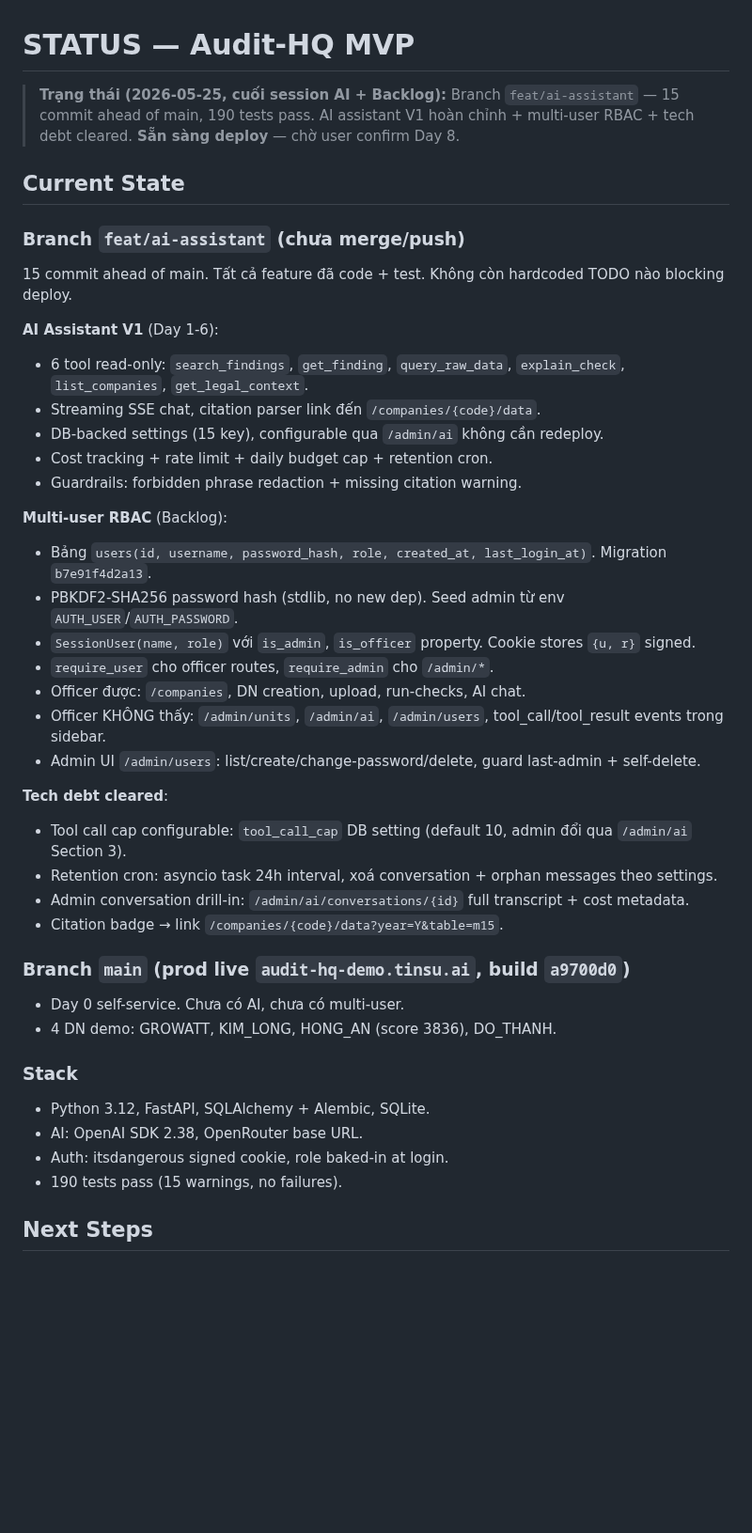
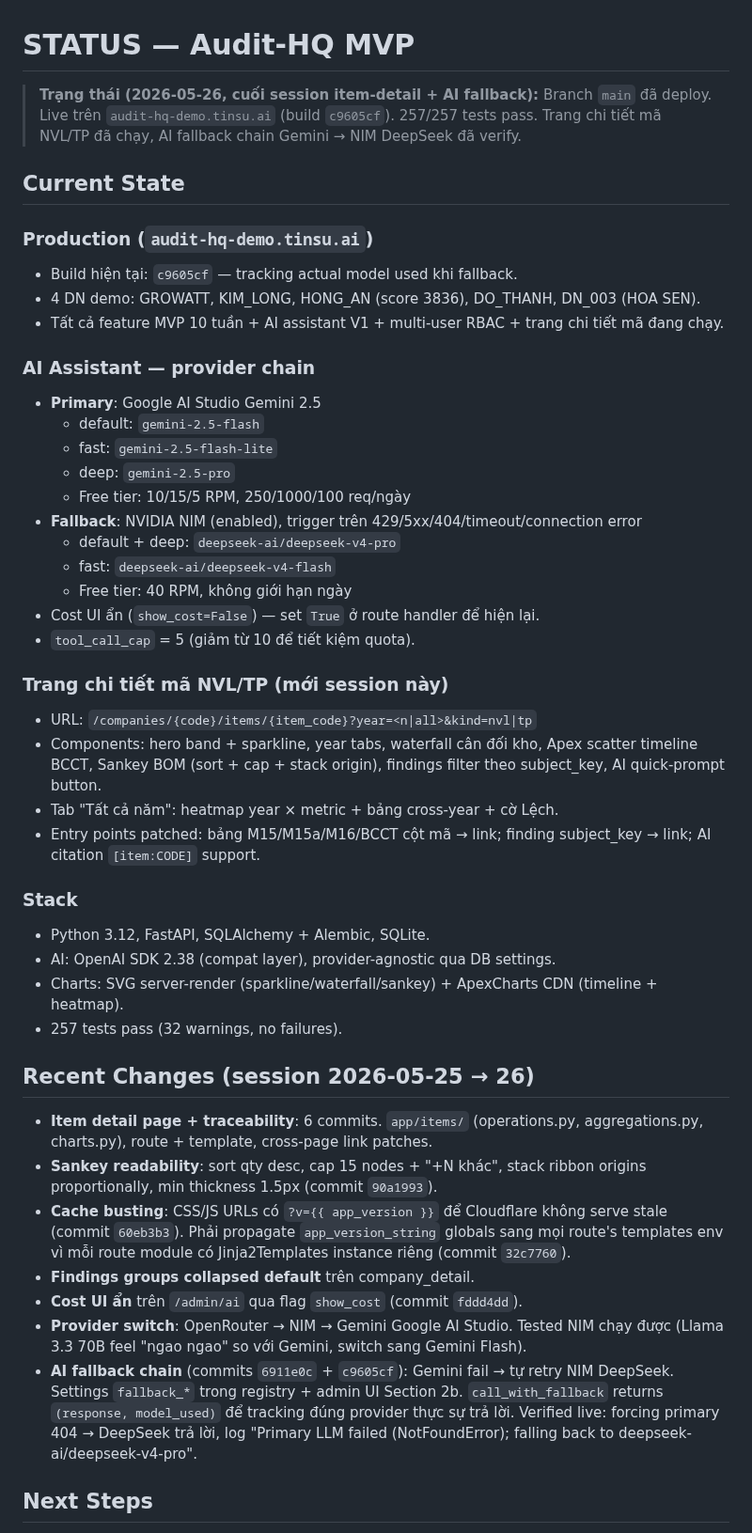
Before and after one commit to TinsuAI/audit-hq-mvp, a Markdown page: .ai/STATUS.md, the part around one of its changes. Shown at 94% size. Rendered like a GitHub page; blank space fills up the shorter version.

Commit message:
handoff: session 2026-05-25 → 26 — item detail + AI fallback chain

```diff
--- a/.ai/STATUS.md
+++ b/.ai/STATUS.md
@@ -1,46 +1,50 @@
 # STATUS — Audit-HQ MVP
 
-> **Trạng thái (2026-05-25, cuối session AI + Backlog):**
-> Branch `feat/ai-assistant` — 15 commit ahead of main, 190 tests pass.
-> AI assistant V1 hoàn chỉnh + multi-user RBAC + tech debt cleared.
-> **Sẵn sàng deploy** — chờ user confirm Day 8.
+> **Trạng thái (2026-05-26, cuối session item-detail + AI fallback):**
+> Branch `main` đã deploy. Live trên `audit-hq-demo.tinsu.ai` (build `c9605cf`).
+> 257/257 tests pass. Trang chi tiết mã NVL/TP đã chạy, AI fallback chain Gemini → NIM DeepSeek đã verify.
 
 ## Current State
 
-### Branch `feat/ai-assistant` (chưa merge/push)
-15 commit ahead of main. Tất cả feature đã code + test. Không còn hardcoded TODO nào blocking deploy.
+### Production (`audit-hq-demo.tinsu.ai`)
+- Build hiện tại: `c9605cf` — tracking actual model used khi fallback.
+- 4 DN demo: GROWATT, KIM_LONG, HONG_AN (score 3836), DO_THANH, DN_003 (HOA SEN).
+- Tất cả feature MVP 10 tuần + AI assistant V1 + multi-user RBAC + trang chi tiết mã đang chạy.
 
-**AI Assistant V1** (Day 1-6):
-- 6 tool read-only: `search_findings`, `get_finding`, `query_raw_data`, `explain_check`, `list_companies`, `get_legal_context`.
-- Streaming SSE chat, citation parser link đến `/companies/{code}/data`.
-- DB-backed settings (15 key), configurable qua `/admin/ai` không cần redeploy.
-- Cost tracking + rate limit + daily budget cap + retention cron.
-- Guardrails: forbidden phrase redaction + missing citation warning.
+### AI Assistant — provider chain
+- **Primary**: Google AI Studio Gemini 2.5
+  - default: `gemini-2.5-flash`
+  - fast: `gemini-2.5-flash-lite`
+  - deep: `gemini-2.5-pro`
+  - Free tier: 10/15/5 RPM, 250/1000/100 req/ngày
+- **Fallback**: NVIDIA NIM (enabled), trigger trên 429/5xx/404/timeout/connection error
+  - default + deep: `deepseek-ai/deepseek-v4-pro`
+  - fast: `deepseek-ai/deepseek-v4-flash`
+  - Free tier: 40 RPM, không giới hạn ngày
+- Cost UI ẩn (`show_cost=False`) — set `True` ở route handler để hiện lại.
+- `tool_call_cap` = 5 (giảm từ 10 để tiết kiệm quota).
 
-**Multi-user RBAC** (Backlog):
-- Bảng `users(id, username, password_hash, role, created_at, last_login_at)`. Migration `b7e91f4d2a13`.
-- PBKDF2-SHA256 password hash (stdlib, no new dep). Seed admin từ env `AUTH_USER`/`AUTH_PASSWORD`.
-- `SessionUser(name, role)` với `is_admin`, `is_officer` property. Cookie stores `{u, r}` signed.
-- `require_user` cho officer routes, `require_admin` cho `/admin/*`.
-- Officer được: `/companies`, DN creation, upload, run-checks, AI chat.
-- Officer KHÔNG thấy: `/admin/units`, `/admin/ai`, `/admin/users`, tool_call/tool_result events trong sidebar.
-- Admin UI `/admin/users`: list/create/change-password/delete, guard last-admin + self-delete.
-
-**Tech debt cleared**:
-- Tool call cap configurable: `tool_call_cap` DB setting (default 10, admin đổi qua `/admin/ai` Section 3).
-- Retention cron: asyncio task 24h interval, xoá conversation + orphan messages theo settings.
-- Admin conversation drill-in: `/admin/ai/conversations/{id}` full transcript + cost metadata.
-- Citation badge → link `/companies/{code}/data?year=Y&table=m15`.
-
-### Branch `main` (prod live `audit-hq-demo.tinsu.ai`, build `a9700d0`)
-- Day 0 self-service. Chưa có AI, chưa có multi-user.
-- 4 DN demo: GROWATT, KIM_LONG, HONG_AN (score 3836), DO_THANH.
+### Trang chi tiết mã NVL/TP (mới session này)
+- URL: `/companies/{code}/items/{item_code}?year=<n|all>&kind=nvl|tp`
+- Components: hero band + sparkline, year tabs, waterfall cân đối kho, Apex scatter timeline BCCT, Sankey BOM (sort + cap + stack origin), findings filter theo subject_key, AI quick-prompt button.
+- Tab "Tất cả năm": heatmap year × metric + bảng cross-year + cờ Lệch.
+- Entry points patched: bảng M15/M15a/M16/BCCT cột mã → link; finding subject_key → link; AI citation `[item:CODE]` support.
 
 ### Stack
 - Python 3.12, FastAPI, SQLAlchemy + Alembic, SQLite.
-- AI: OpenAI SDK 2.38, OpenRouter base URL.
-- Auth: itsdangerous signed cookie, role baked-in at login.
-- 190 tests pass (15 warnings, no failures).
+- AI: OpenAI SDK 2.38 (compat layer), provider-agnostic qua DB settings.
+- Charts: SVG server-render (sparkline/waterfall/sankey) + ApexCharts CDN (timeline + heatmap).
+- 257 tests pass (32 warnings, no failures).
+
+## Recent Changes (session 2026-05-25 → 26)
+
+- **Item detail page + traceability**: 6 commits. `app/items/` (operations.py, aggregations.py, charts.py), route + template, cross-page link patches.
+- **Sankey readability**: sort qty desc, cap 15 nodes + "+N khác", stack ribbon origins proportionally, min thickness 1.5px (commit `90a1993`).
+- **Cache busting**: CSS/JS URLs có `?v={{ app_version }}` để Cloudflare không serve stale (commit `60eb3b3`). Phải propagate `app_version_string` globals sang mọi route's templates env vì mỗi route module có Jinja2Templates instance riêng (commit `32c7760`).
+- **Findings groups collapsed default** trên company_detail.
+- **Cost UI ẩn** trên `/admin/ai` qua flag `show_cost` (commit `fddd4dd`).
+- **Provider switch**: OpenRouter → NIM → Gemini Google AI Studio. Tested NIM chạy được (Llama 3.3 70B feel "ngao ngao" so với Gemini, switch sang Gemini Flash).
+- **AI fallback chain** (commits `6911e0c` + `c9605cf`): Gemini fail → tự retry NIM DeepSeek. Settings `fallback_*` trong registry + admin UI Section 2b. `call_with_fallback` returns `(response, model_used)` để tracking đúng provider thực sự trả lời. Verified live: forcing primary 404 → DeepSeek trả lời, log "Primary LLM failed (NotFoundError); falling back to deepseek-ai/deepseek-v4-pro".
 
 ## Next Steps
 
```
Also changed, not shown: other parts of .ai/STATUS.md (+34 -38 lines), .ai/sessions/2026-05-26-item-detail-and-ai-fallback.md (added, +141 -0 lines).
